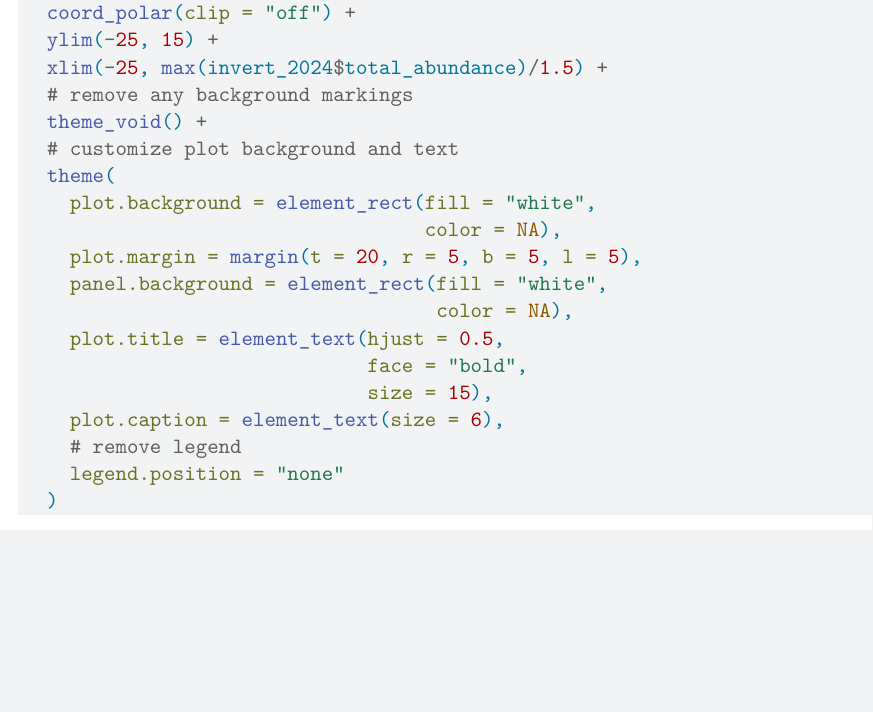
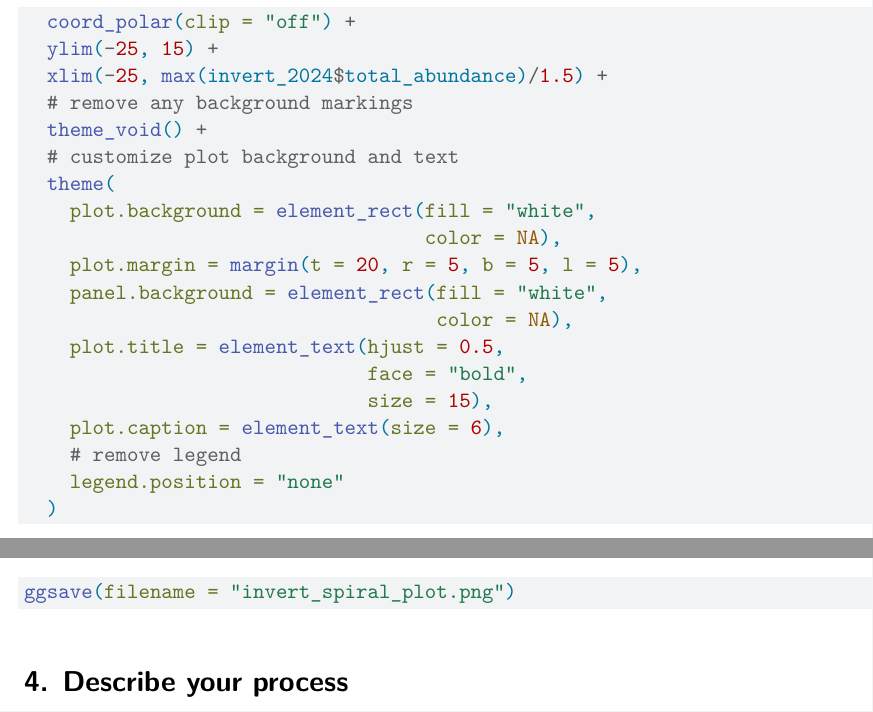
Before and after one commit to Stella-freedberg/intermediate-elective, a Quarto document (code/Intermediate-elective.qmd): part of page 5 of 5 before the commit and two parts of page 5 of 5 after it, the two joined at a grey line, cut so that both start at the same text, the shorter picture padded with empty space. Rendered offline with R 4.5, knitr and Pandoc in place of Quarto, then LaTeX, with nearby package versions; some code elsewhere in the file could not run offline; column names are cleaned by a stand-in for the janitor package.

Commit message:
save plot as png

````diff
--- a/code/Intermediate-elective.qmd
+++ b/code/Intermediate-elective.qmd
@@ -229,4 +228,8 @@ ggplot(data = invert_spiral) +
     legend.position = "none"
   )
 
+ggsave(filename = "invert_spiral_plot.png")
+
 ```
+
+# 4. Describe your process
````
Also changed, not shown: code/Intermediate-elective.pdf, code/Intermediate-elective.qmd (1 more changed lines).
